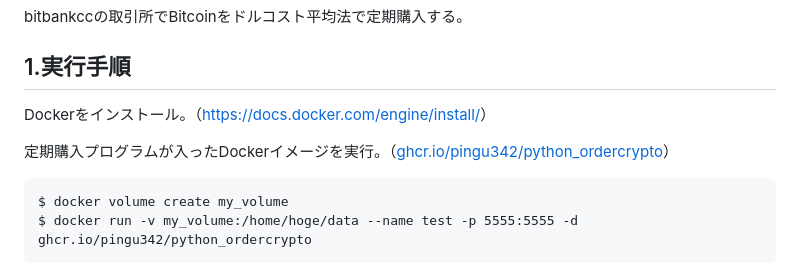
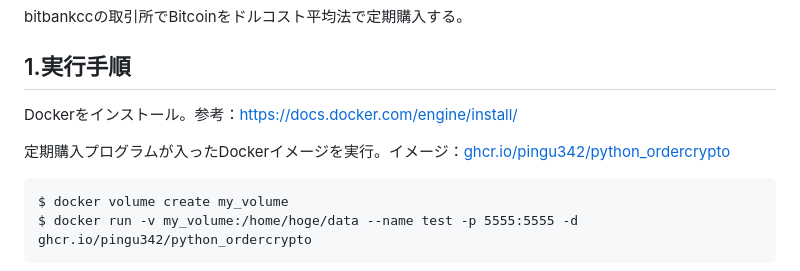
Before and after one commit to pingu342/python_ordercrypto, a Markdown page: README.md, the part around the change. GitHub-like rendering.

```diff
--- a/README.md
+++ b/README.md
@@ -5,9 +5,9 @@ bitbankccの取引所でBitcoinをドルコスト平均法で定期購入する
 
 ## 1.実行手順
 
-Dockerをインストール。（[https://docs.docker.com/engine/install/](https://docs.docker.com/engine/install/)）
+Dockerをインストール。参考：[https://docs.docker.com/engine/install/](https://docs.docker.com/engine/install/)
 
-定期購入プログラムが入ったDockerイメージを実行。（[ghcr.io/pingu342/python_ordercrypto](https://github.com/pingu342/python_ordercrypto/pkgs/container/python_ordercrypto)）
+定期購入プログラムが入ったDockerイメージを実行。イメージ：[ghcr.io/pingu342/python_ordercrypto](https://github.com/pingu342/python_ordercrypto/pkgs/container/python_ordercrypto)
 
     $ docker volume create my_volume
     $ docker run -v my_volume:/home/hoge/data --name test -p 5555:5555 -d ghcr.io/pingu342/python_ordercrypto
```
